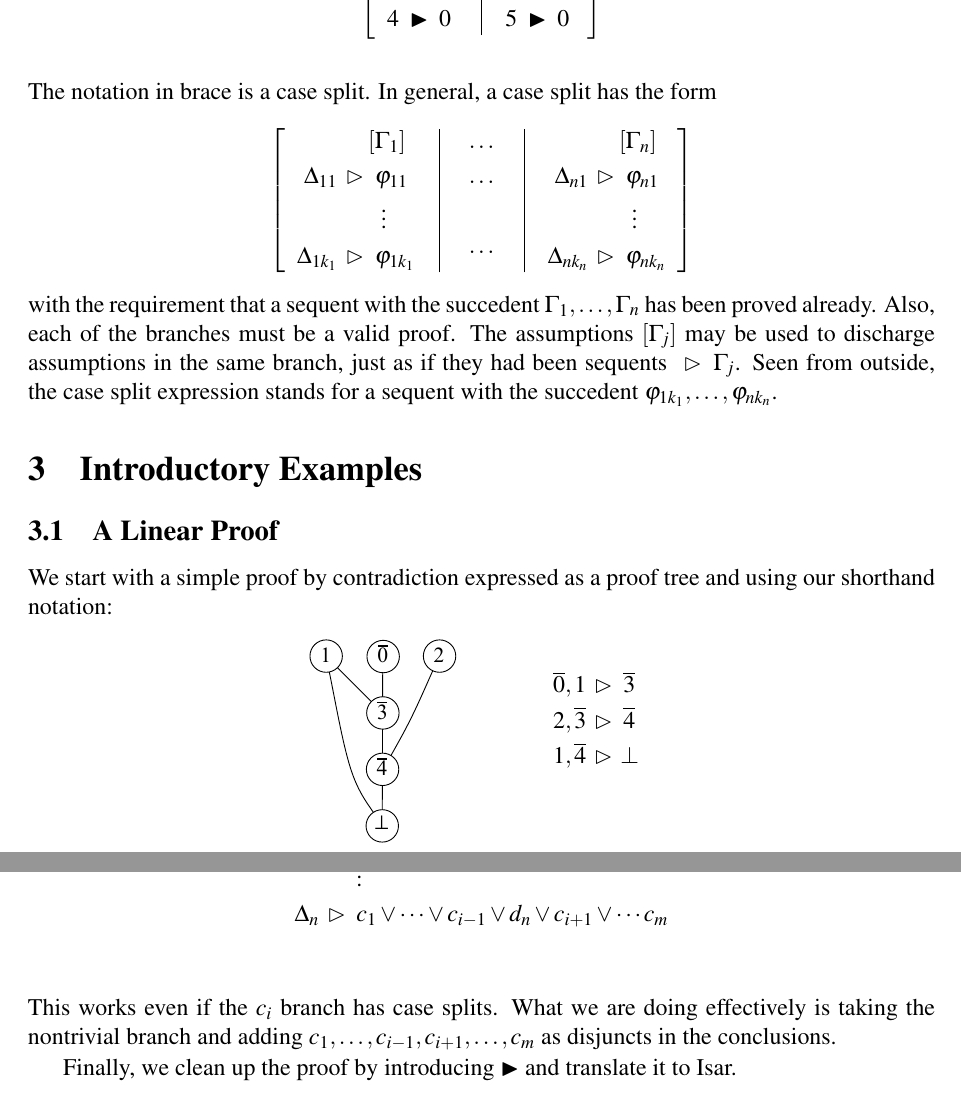
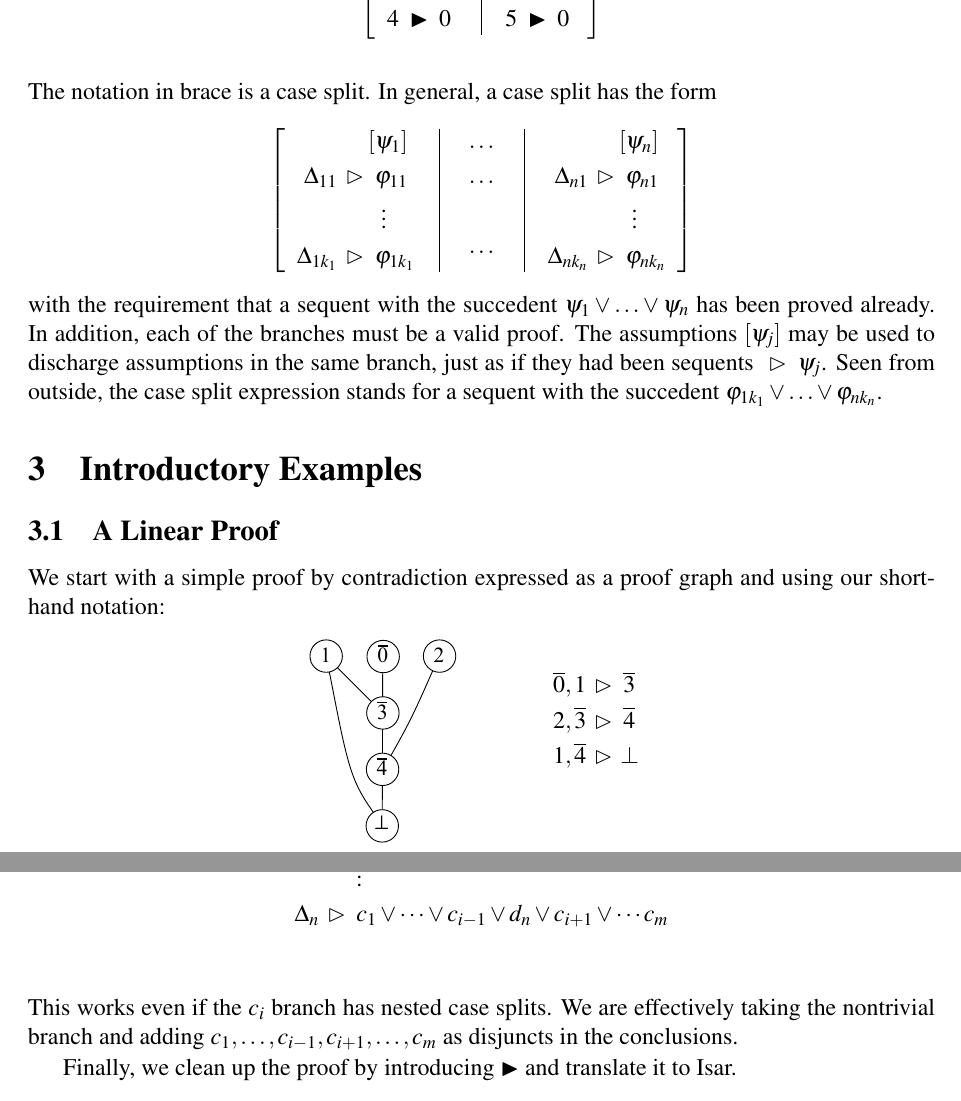
Before and after one commit to agentcoops/SML-Proof-Manipulation, a LaTeX paper (bib/prooftransform/redirecting-proofs-2/paper.tex): two parts of pages 5 and 10 of 11, joined at a grey line, cut so that both start at the same text. Compiled offline with pdfLaTeX.

Commit message:
minor fixes to text

```diff
--- a/bib/prooftransform/redirecting-proofs-2/paper.tex
+++ b/bib/prooftransform/redirecting-proofs-2/paper.tex
@@ -389,7 +389,7 @@ proof above. For example:
 The notation in brace is a case split. In general, a case split has the form
 \[\left[\begin{tabular}{l|c|l}
   $\begin{aligned}[t]
-    [&\Gamma_1] \\
+    [&\psi_1] \\
      \Delta_{11} \have {} & \varphi_{11} \\
      & ~\vdots \\
      \Delta_{1k_1} \have {} & \varphi_{1k_1}
@@ -401,20 +401,20 @@ The notation in brace is a case split. In general, a case split has the form
     ~\ldots~
     \end{aligned}$\enskip\hbox{}&\enskip
   $\begin{aligned}[t]
-    [&\Gamma_n] \\
+    [&\psi_n] \\
      \Delta_{n1} \have {} & \varphi_{n1} \\
      & ~\vdots \\
      \Delta_{nk_n} \have {} & \varphi_{nk_n}
     \end{aligned}$
 \end{tabular}
 \right]\]
-with the requirement that a sequent with the succedent $\Gamma_1,
-\ldots, \Gamma_n$ has been proved already. Also, each of the branches
-must be a valid proof. The assumptions $[\Gamma_{\!j}]$ may be used to
+with the requirement that a sequent with the succedent $\psi_1 \lor
+\ldots \lor \psi_n$ has been proved already. In addition, each of the branches
+must be a valid proof. The assumptions $[\psi_{\!j}]$ may be used to
 discharge assumptions in the same branch, just as if they had been
-sequents ${} \have \Gamma_{\!j}$. Seen from outside, the case split
+sequents ${} \have \psi_{\!j}$. Seen from outside, the case split
 expression stands for a sequent with the succedent
-$\varphi_{1k_1}, \ldots, \varphi_{nk_n}$.
+$\varphi_{1k_1} \lor \ldots \lor \varphi_{nk_n}$.
 
 \section{Introductory Examples}
 \label{sec:introductory-examples}
@@ -422,7 +422,7 @@ $\varphi_{1k_1}, \ldots, \varphi_{nk_n}$.
 \subsection{A Linear Proof}
 \label{sec:a-linear-proof}
 
-We start with a simple proof by contradiction expressed as a proof tree and
+We start with a simple proof by contradiction expressed as a proof graph and
 using our shorthand notation:
 %
 \[\hbox{\begin{tabular}{l@{\qquad}l}
@@ -822,9 +822,9 @@ into
 & \vdots \\
 \Delta_n \have {} & c_1 \lor \cdots \lor c_{i-1} \lor d_n \lor c_{i+1} \lor \cdots c_m \\
 \end{align*}
-This works even if the $c_i$ branch has case splits. What we are doing
-effectively is taking the nontrivial branch and adding $c_1, \ldots, c_{i-1},
-c_{i+1}, \ldots, c_m$ as disjuncts in the conclusions.
+This works even if the $c_i$ branch has nested case splits. We are effectively
+taking the nontrivial branch and adding $c_1, \ldots, c_{i-1}, c_{i+1}, \ldots,
+c_m$ as disjuncts in the conclusions.
 
 Finally, we clean up the proof by introducing $\hencesym$ and translate it to
 Isar.
```
Also changed, not shown: bib/prooftransform/redirecting-proofs-2/bib.bib (+1 -1 lines), bib/prooftransform/redirecting-proofs-2/paper.tex (8 more changed lines).
